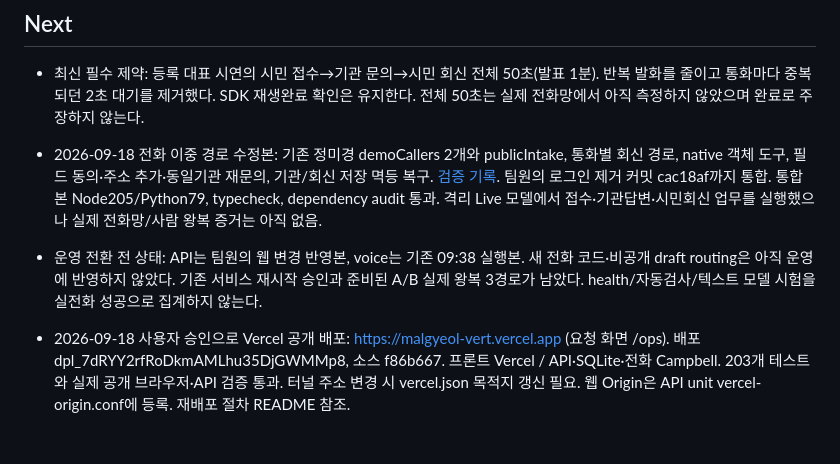
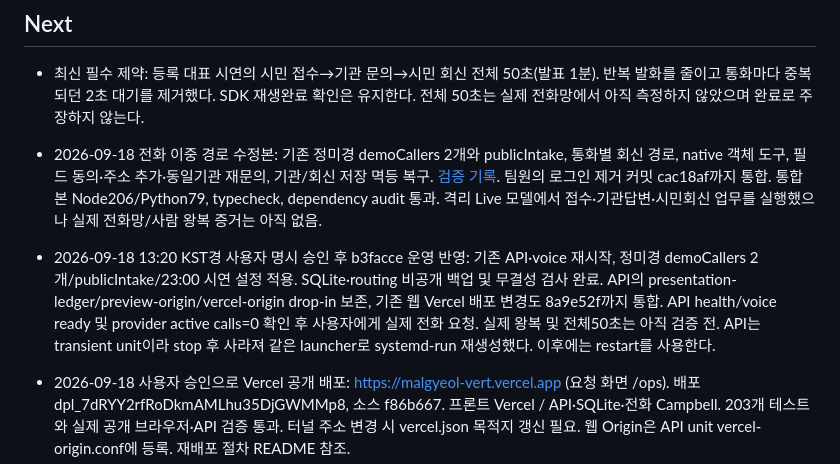
Before and after one commit to sergiobuilds/malgyeol, a Markdown page: PASSDOWN.md, the part around one of its changes. Drawn GitHub-style; blank space fills up the shorter version.

```diff
--- a/PASSDOWN.md
+++ b/PASSDOWN.md
@@ -10,8 +10,8 @@ verified_commit: 998b66513e58ce44031f6d31cd24be9c919cf139
 
 - 최신 필수 제약: 등록 대표 시연의 시민 접수→기관 문의→시민 회신 전체 50초(발표 1분). 반복 발화를 줄이고 통화마다 중복되던 2초 대기를 제거했다. SDK 재생완료 확인은 유지한다. 전체 50초는 실제 전화망에서 아직 측정하지 않았으며 완료로 주장하지 않는다.
 
-- 2026-09-18 전화 이중 경로 수정본: 기존 정미경 demoCallers 2개와 publicIntake, 통화별 회신 경로, native 객체 도구, 필드 동의·주소 추가·동일기관 재문의, 기관/회신 저장 멱등 복구. [검증 기록](dev/active/phone-dual-track-plan.md). 팀원의 로그인 제거 커밋 cac18af까지 통합. 통합본 Node205/Python79, typecheck, dependency audit 통과. 격리 Live 모델에서 접수·기관답변·시민회신 업무를 실행했으나 실제 전화망/사람 왕복 증거는 아직 없음.
-- 운영 전환 전 상태: API는 팀원의 웹 변경 반영본, voice는 기존 09:38 실행본. 새 전화 코드·비공개 draft routing은 아직 운영에 반영하지 않았다. 기존 서비스 재시작 승인과 준비된 A/B 실제 왕복 3경로가 남았다. health/자동검사/텍스트 모델 시험을 실전화 성공으로 집계하지 않는다.
+- 2026-09-18 전화 이중 경로 수정본: 기존 정미경 demoCallers 2개와 publicIntake, 통화별 회신 경로, native 객체 도구, 필드 동의·주소 추가·동일기관 재문의, 기관/회신 저장 멱등 복구. [검증 기록](dev/active/phone-dual-track-plan.md). 팀원의 로그인 제거 커밋 cac18af까지 통합. 통합본 Node206/Python79, typecheck, dependency audit 통과. 격리 Live 모델에서 접수·기관답변·시민회신 업무를 실행했으나 실제 전화망/사람 왕복 증거는 아직 없음.
+- 2026-09-18 13:20 KST경 사용자 명시 승인 후 b3facce 운영 반영: 기존 API·voice 재시작, 정미경 demoCallers 2개/publicIntake/23:00 시연 설정 적용. SQLite·routing 비공개 백업 및 무결성 검사 완료. API의 presentation-ledger/preview-origin/vercel-origin drop-in 보존, 기존 웹 Vercel 배포 변경도 8a9e52f까지 통합. API health/voice ready 및 provider active calls=0 확인 후 사용자에게 실제 전화 요청. 실제 왕복 및 전체50초는 아직 검증 전. API는 transient unit이라 stop 후 사라져 같은 launcher로 systemd-run 재생성했다. 이후에는 restart를 사용한다.
 
 - 2026-09-18 사용자 승인으로 Vercel 공개 배포: https://malgyeol-vert.vercel.app (요청 화면 /ops). 배포 dpl_7dRYY2rfRoDkmAMLhu35DjGWMMp8, 소스 f86b667. 프론트 Vercel / API·SQLite·전화 Campbell. 203개 테스트와 실제 공개 브라우저·API 검증 통과. 터널 주소 변경 시 vercel.json 목적지 갱신 필요. 웹 Origin은 API unit vercel-origin.conf에 등록. 재배포 절차 README 참조.
 
```
Also changed, not shown: other parts of PASSDOWN.md (+2 -2 lines), dev/active/phone-dual-track-plan.md (+4 -0 lines).
